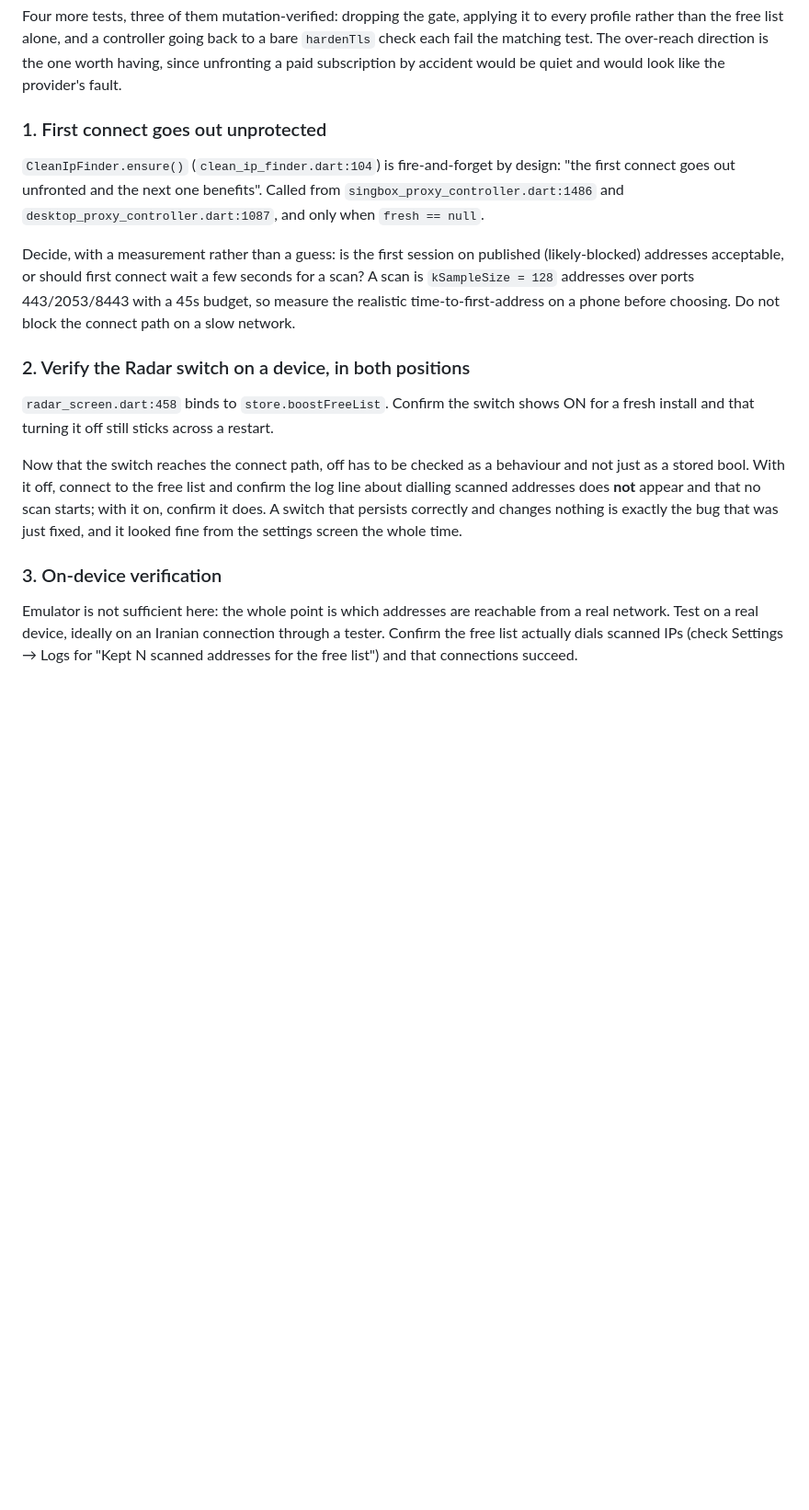
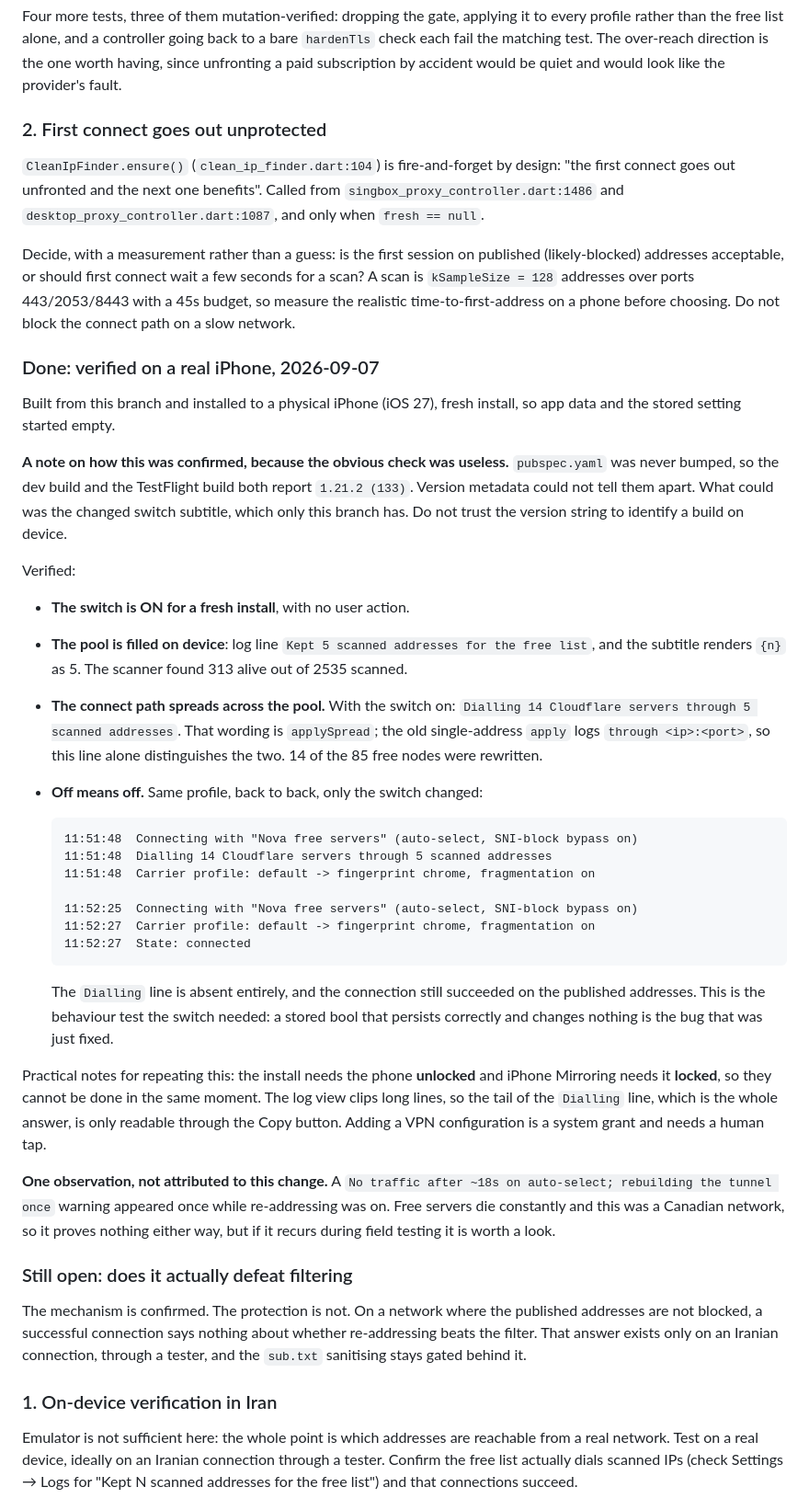
Before and after one commit to iiviirv/Nova-Client, a Markdown page: docs/free-list-clean-ip-handoff.md, the part around the change. Shown at 92% size. GitHub-like rendering; blank space fills up the shorter version.

Commit message:
Record the on-device verification of the free-list re-addressing
Built from this branch onto a physical iPhone, fresh install, and checked the
two things unit tests cannot reach: that the connect path really spreads across
the scanned pool, and that turning the switch off really stops it.

Both hold. With the switch on the log reads "Dialling 14 Cloudflare servers
through 5 scanned addresses", which is the spread wording; the single-address
path logs an ip:port instead, so that line alone tells the two apart. With the
switch off, the same profile connected 37 seconds later with no dialling line at
all, on the addresses the list was published with.

Worth keeping from how this was done:

The version string could not identify the build. pubspec was never bumped, so
the dev build and the TestFlight build both report 1.21.2 (133). What identified
it was the changed switch subtitle, which only exists on this branch. Do not
trust a version number to tell you which code is on a phone.

The log view clips long lines, and the clipped tail was the entire answer, so it
had to be read through the Copy button rather than off the screen.

What this does not show is whether re-addressing defeats filtering. The test ran
on a network where the published addresses are not blocked, so a successful
connection proves the mechanism and nothing about the protection. That still
needs an Iranian connection, and the sub.txt sanitising stays gated behind it.

```diff
--- a/docs/free-list-clean-ip-handoff.md
+++ b/docs/free-list-clean-ip-handoff.md
@@ -145,7 +145,7 @@ a bare `hardenTls` check each fail the matching test. The over-reach direction i
 the one worth having, since unfronting a paid subscription by accident would be
 quiet and would look like the provider's fault.
 
-### 1. First connect goes out unprotected
+### 2. First connect goes out unprotected
 
 `CleanIpFinder.ensure()` (`clean_ip_finder.dart:104`) is fire-and-forget by design:
 "the first connect goes out unfronted and the next one benefits". Called from
@@ -158,19 +158,61 @@ for a scan? A scan is `kSampleSize = 128` addresses over ports 443/2053/8443 wit
 45s budget, so measure the realistic time-to-first-address on a phone before
 choosing. Do not block the connect path on a slow network.
 
-### 2. Verify the Radar switch on a device, in both positions
+### Done: verified on a real iPhone, 2026-09-07
 
-`radar_screen.dart:458` binds to `store.boostFreeList`. Confirm the switch shows ON
-for a fresh install and that turning it off still sticks across a restart.
+Built from this branch and installed to a physical iPhone (iOS 27), fresh install,
+so app data and the stored setting started empty.
 
-Now that the switch reaches the connect path, off has to be checked as a
-behaviour and not just as a stored bool. With it off, connect to the free list
-and confirm the log line about dialling scanned addresses does **not** appear and
-that no scan starts; with it on, confirm it does. A switch that persists
-correctly and changes nothing is exactly the bug that was just fixed, and it
-looked fine from the settings screen the whole time.
+**A note on how this was confirmed, because the obvious check was useless.**
+`pubspec.yaml` was never bumped, so the dev build and the TestFlight build both
+report `1.21.2 (133)`. Version metadata could not tell them apart. What could was
+the changed switch subtitle, which only this branch has. Do not trust the version
+string to identify a build on device.
 
-### 3. On-device verification
+Verified:
+
+- **The switch is ON for a fresh install**, with no user action.
+- **The pool is filled on device**: log line `Kept 5 scanned addresses for the
+  free list`, and the subtitle renders `{n}` as 5. The scanner found 313 alive
+  out of 2535 scanned.
+- **The connect path spreads across the pool.** With the switch on:
+  `Dialling 14 Cloudflare servers through 5 scanned addresses`. That wording is
+  `applySpread`; the old single-address `apply` logs `through <ip>:<port>`, so
+  this line alone distinguishes the two. 14 of the 85 free nodes were rewritten.
+- **Off means off.** Same profile, back to back, only the switch changed:
+
+      11:51:48  Connecting with "Nova free servers" (auto-select, SNI-block bypass on)
+      11:51:48  Dialling 14 Cloudflare servers through 5 scanned addresses
+      11:51:48  Carrier profile: default -> fingerprint chrome, fragmentation on
+
+      11:52:25  Connecting with "Nova free servers" (auto-select, SNI-block bypass on)
+      11:52:27  Carrier profile: default -> fingerprint chrome, fragmentation on
+      11:52:27  State: connected
+
+  The `Dialling` line is absent entirely, and the connection still succeeded on
+  the published addresses. This is the behaviour test the switch needed: a stored
+  bool that persists correctly and changes nothing is the bug that was just fixed.
+
+Practical notes for repeating this: the install needs the phone **unlocked** and
+iPhone Mirroring needs it **locked**, so they cannot be done in the same moment.
+The log view clips long lines, so the tail of the `Dialling` line, which is the
+whole answer, is only readable through the Copy button. Adding a VPN
+configuration is a system grant and needs a human tap.
+
+**One observation, not attributed to this change.** A
+`No traffic after ~18s on auto-select; rebuilding the tunnel once` warning
+appeared once while re-addressing was on. Free servers die constantly and this
+was a Canadian network, so it proves nothing either way, but if it recurs during
+field testing it is worth a look.
+
+### Still open: does it actually defeat filtering
+
+The mechanism is confirmed. The protection is not. On a network where the
+published addresses are not blocked, a successful connection says nothing about
+whether re-addressing beats the filter. That answer exists only on an Iranian
+connection, through a tester, and the `sub.txt` sanitising stays gated behind it.
+
+### 1. On-device verification in Iran
 
 Emulator is not sufficient here: the whole point is which addresses are reachable
 from a real network. Test on a real device, ideally on an Iranian connection through
```
